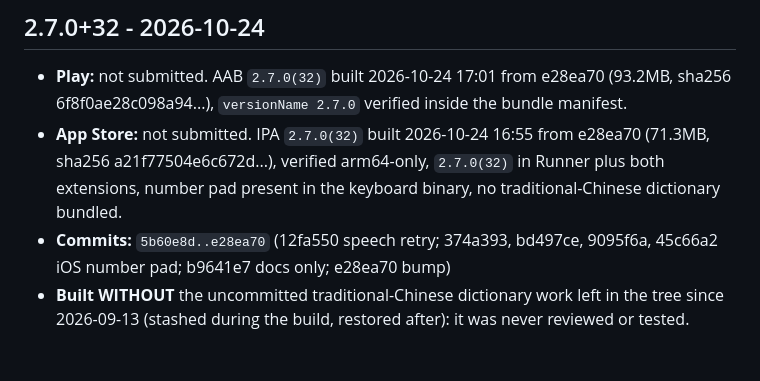
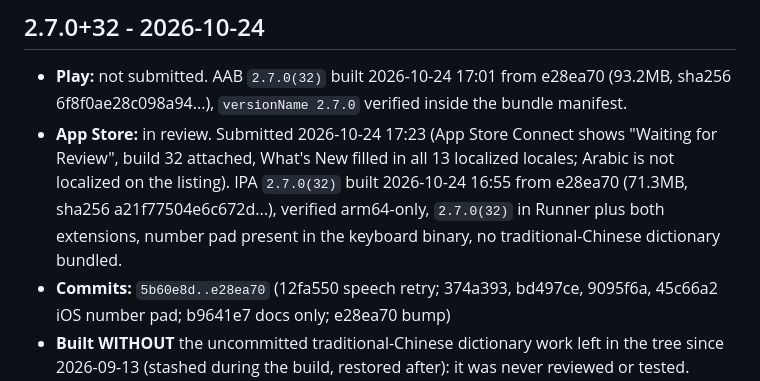
Before and after one commit to trucb1203981/transkey-mobile, a Markdown page: RELEASE_LOG.md, the part around the change. Rendered like a GitHub page; blank space fills up the shorter version.

Commit message:
docs(release): record 2.7.0 App Store submission

```diff
--- a/RELEASE_LOG.md
+++ b/RELEASE_LOG.md
@@ -24,7 +24,7 @@ same as being live.
 ## 2.7.0+32 - 2026-10-24
 
 - **Play:** not submitted. AAB `2.7.0(32)` built 2026-10-24 17:01 from e28ea70 (93.2MB, sha256 6f8f0ae28c098a94...), `versionName 2.7.0` verified inside the bundle manifest.
-- **App Store:** not submitted. IPA `2.7.0(32)` built 2026-10-24 16:55 from e28ea70 (71.3MB, sha256 a21f77504e6c672d...), verified arm64-only, `2.7.0(32)` in Runner plus both extensions, number pad present in the keyboard binary, no traditional-Chinese dictionary bundled.
+- **App Store:** in review. Submitted 2026-10-24 17:23 (App Store Connect shows "Waiting for Review", build 32 attached, What's New filled in all 13 localized locales; Arabic is not localized on the listing). IPA `2.7.0(32)` built 2026-10-24 16:55 from e28ea70 (71.3MB, sha256 a21f77504e6c672d...), verified arm64-only, `2.7.0(32)` in Runner plus both extensions, number pad present in the keyboard binary, no traditional-Chinese dictionary bundled.
 - **Commits:** `5b60e8d..e28ea70` (12fa550 speech retry; 374a393, bd497ce, 9095f6a, 45c66a2 iOS number pad; b9641e7 docs only; e28ea70 bump)
 - **Built WITHOUT** the uncommitted traditional-Chinese dictionary work left in the tree since 2026-09-13 (stashed during the build, restored after): it was never reviewed or tested.
 
```
